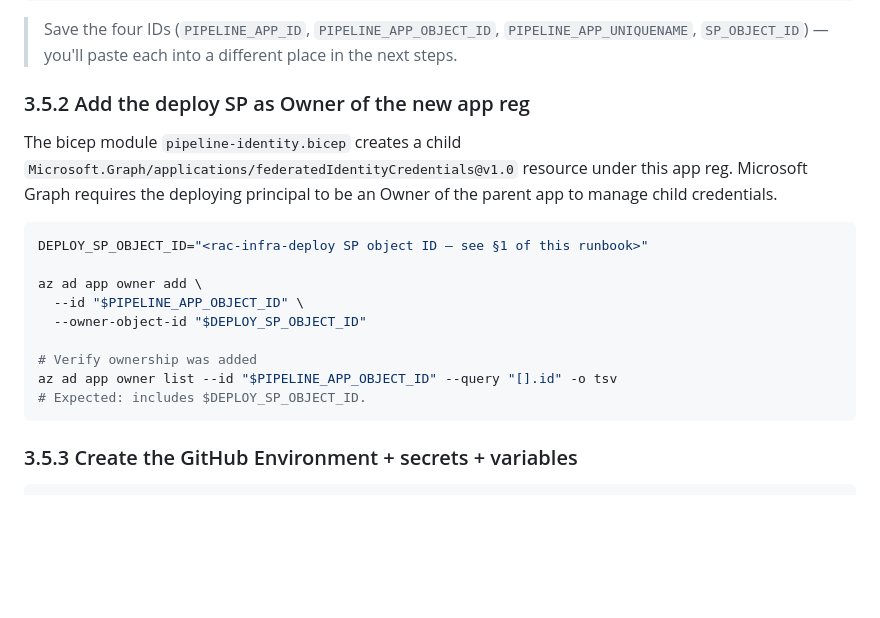
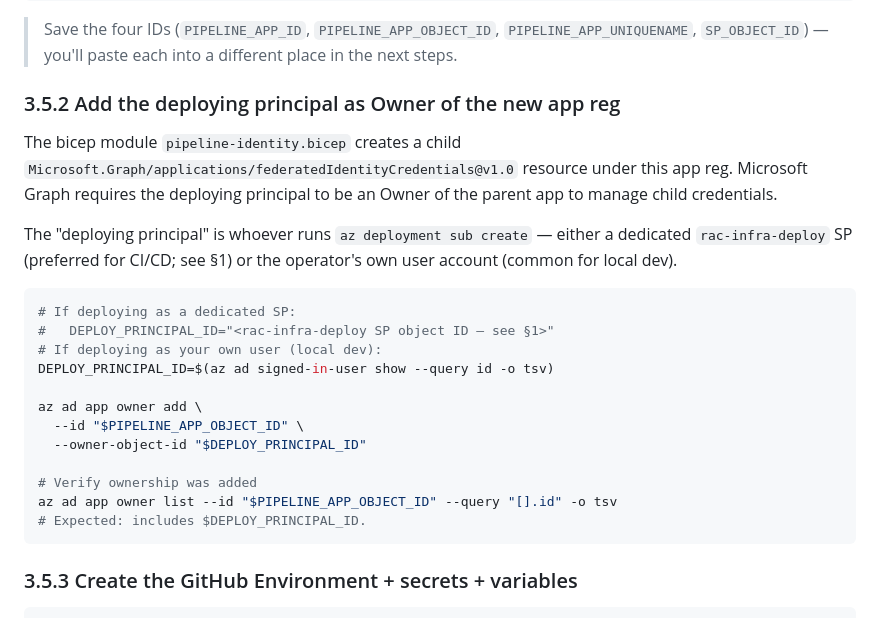
Before and after one commit to Moffitt-Cancer-Center/rac, a Markdown page: docs/runbooks/bootstrap.md, the part around the change. GitHub-like rendering; blank space fills up the shorter version.

Commit message:
docs(runbooks/bootstrap): §3.5.2 supports user-account deploys, not just SP
Reality on Moffitt's dev tenant: deploys run as the operator's user
account (e.g. jdeangelis@outlook.com), not via a dedicated
rac-infra-deploy SP. The §3.5.2 example assumed an SP and required
hand-pasting an unknown ID; rewrote it to:
- explain that "deploying principal" = whoever runs `az deployment sub
  create` (SP for CI/CD, user for local dev)
- show the live `az ad signed-in-user show --query id` lookup as the
  default for the user-account case
- keep the SP path as a commented-out alternative

Caught running §3.5.2 against the live tenant.

Co-Authored-By: Claude Opus 4.7 (1M context) <noreply@anthropic.com>

````diff
--- a/docs/runbooks/bootstrap.md
+++ b/docs/runbooks/bootstrap.md
@@ -168,23 +168,30 @@ echo "SP_OBJECT_ID=$SP_OBJECT_ID"  # bicepparam pipelineAppPrincipalIdDev source
 
 > Save the four IDs (`PIPELINE_APP_ID`, `PIPELINE_APP_OBJECT_ID`, `PIPELINE_APP_UNIQUENAME`, `SP_OBJECT_ID`) — you'll paste each into a different place in the next steps.
 
-### 3.5.2 Add the deploy SP as Owner of the new app reg
+### 3.5.2 Add the deploying principal as Owner of the new app reg
 
 The bicep module `pipeline-identity.bicep` creates a child
 `Microsoft.Graph/applications/federatedIdentityCredentials@v1.0`
 resource under this app reg. Microsoft Graph requires the deploying
 principal to be an Owner of the parent app to manage child credentials.
 
+The "deploying principal" is whoever runs `az deployment sub create` —
+either a dedicated `rac-infra-deploy` SP (preferred for CI/CD; see §1)
+or the operator's own user account (common for local dev).
+
 ```bash
-DEPLOY_SP_OBJECT_ID="<rac-infra-deploy SP object ID — see §1 of this runbook>"
+# If deploying as a dedicated SP:
+#   DEPLOY_PRINCIPAL_ID="<rac-infra-deploy SP object ID — see §1>"
+# If deploying as your own user (local dev):
+DEPLOY_PRINCIPAL_ID=$(az ad signed-in-user show --query id -o tsv)
 
 az ad app owner add \
   --id "$PIPELINE_APP_OBJECT_ID" \
-  --owner-object-id "$DEPLOY_SP_OBJECT_ID"
+  --owner-object-id "$DEPLOY_PRINCIPAL_ID"
 
 # Verify ownership was added
 az ad app owner list --id "$PIPELINE_APP_OBJECT_ID" --query "[].id" -o tsv
-# Expected: includes $DEPLOY_SP_OBJECT_ID.
+# Expected: includes $DEPLOY_PRINCIPAL_ID.
 ```
 
 ### 3.5.3 Create the GitHub Environment + secrets + variables
````
